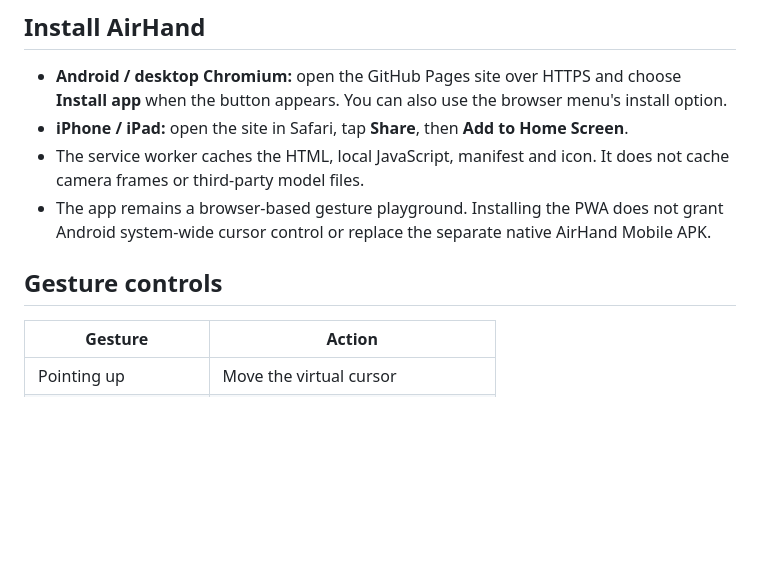
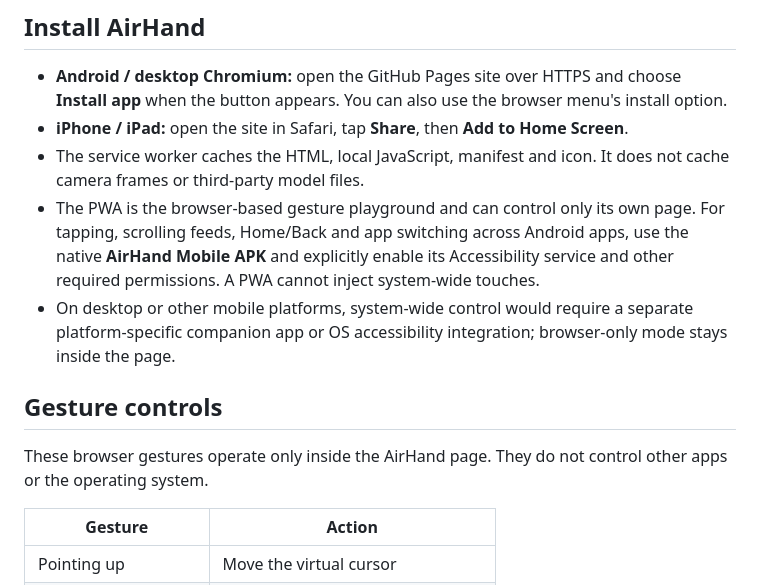
Before and after one commit to Mahin98250/AirHand, a Markdown page: README.md, the part around the change. Drawn GitHub-style; blank space fills up the shorter version.

Commit message:
Clarify PWA limits and native Android system-wide controls

```diff
--- a/README.md
+++ b/README.md
@@ -27,9 +27,12 @@ Camera access requires HTTPS or localhost. MediaPipe's JavaScript/WASM runtime a
 - **Android / desktop Chromium:** open the GitHub Pages site over HTTPS and choose **Install app** when the button appears. You can also use the browser menu's install option.
 - **iPhone / iPad:** open the site in Safari, tap **Share**, then **Add to Home Screen**.
 - The service worker caches the HTML, local JavaScript, manifest and icon. It does not cache camera frames or third-party model files.
-- The app remains a browser-based gesture playground. Installing the PWA does not grant Android system-wide cursor control or replace the separate native AirHand Mobile APK.
+- The PWA is the browser-based gesture playground and can control only its own page. For tapping, scrolling feeds, Home/Back and app switching across Android apps, use the native **AirHand Mobile APK** and explicitly enable its Accessibility service and other required permissions. A PWA cannot inject system-wide touches.
+- On desktop or other mobile platforms, system-wide control would require a separate platform-specific companion app or OS accessibility integration; browser-only mode stays inside the page.
 
 ## Gesture controls
+
+These browser gestures operate only inside the AirHand page. They do not control other apps or the operating system.
 
 | Gesture | Action |
 | --- | --- |
```
